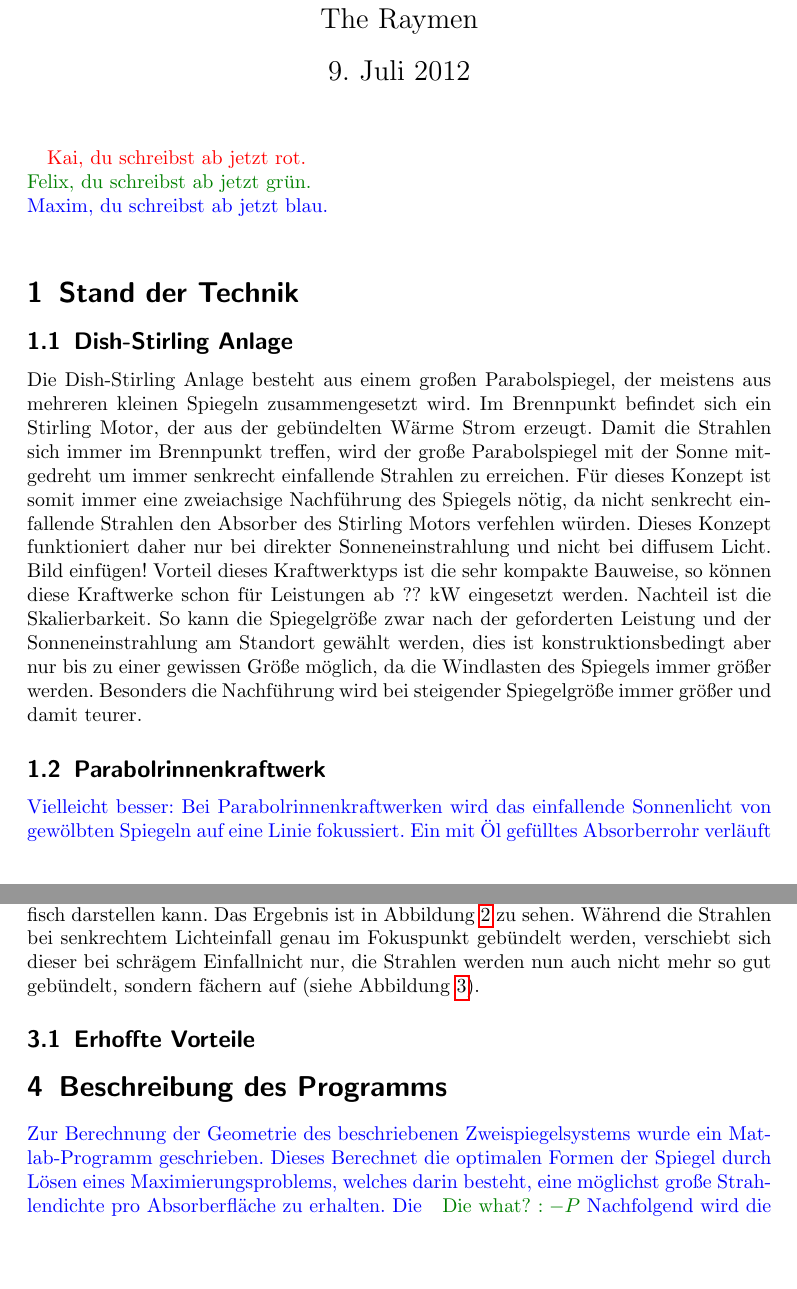
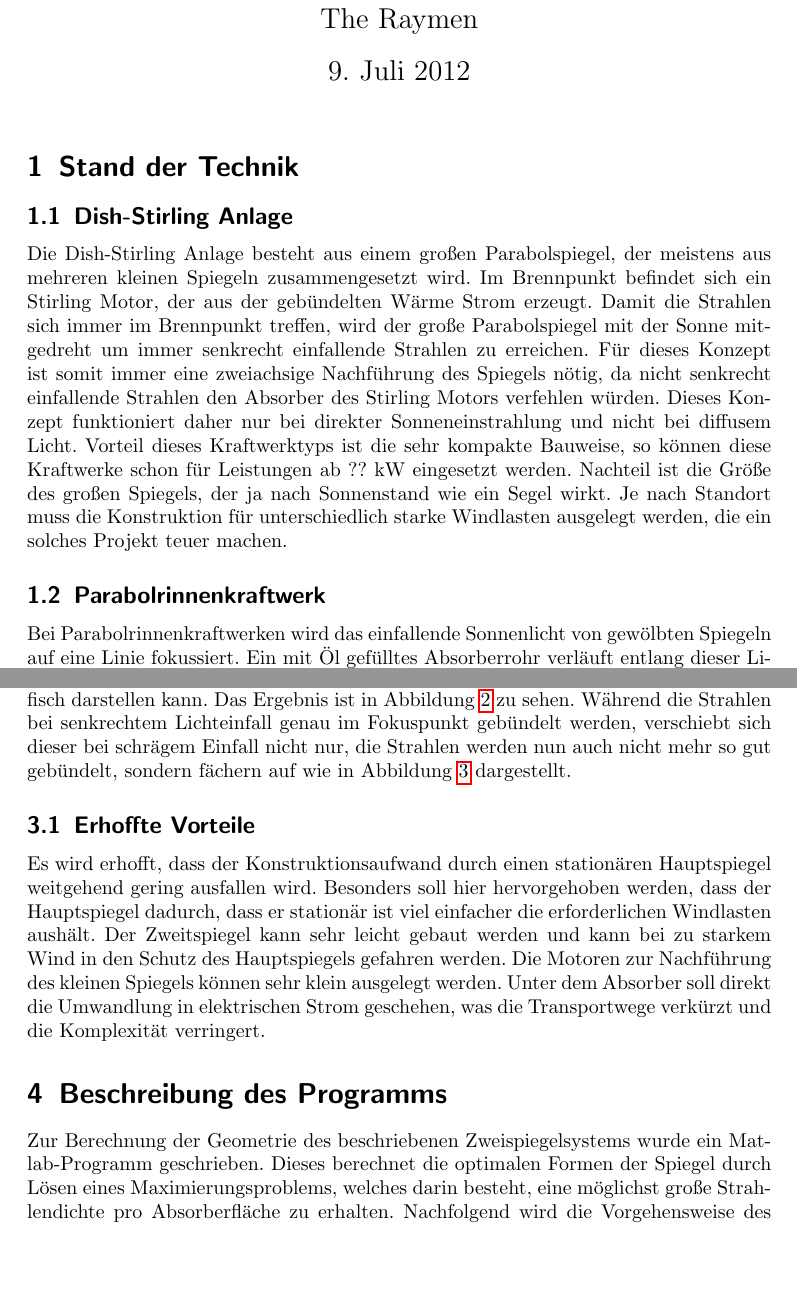
Before and after one commit to kalectro/MaxRayPower, a LaTeX document (Dokumentation/Ausarbeitung.tex): two parts of pages 1 and 4 of 9 before the commit and two parts of pages 1 and 3 of 8 after it, joined at a grey line, cut so that both start at the same text, the shorter picture padded with empty space. Compiled offline with pdfLaTeX.

Commit message:
Farben entfernt, Korrekturen eingefügt

```diff
--- a/Dokumentation/Ausarbeitung.tex
+++ b/Dokumentation/Ausarbeitung.tex
@@ -44,24 +34,17 @@
-\kai{Kai, du schreibst ab jetzt rot.}\newline
-\felix{Felix, du schreibst ab jetzt grün.}\newline
-\maxim{Maxim, du schreibst ab jetzt blau.}\newline
 
 \section{Stand der Technik}
 
 \subsection{Dish-Stirling Anlage}
-Die Dish-Stirling Anlage besteht aus einem großen Parabolspiegel, der meistens aus mehreren kleinen Spiegeln zusammengesetzt wird. Im Brennpunkt befindet sich ein Stirling Motor, der aus der gebündelten Wärme Strom erzeugt. Damit die Strahlen sich immer im Brennpunkt treffen, wird der große Parabolspiegel mit der Sonne mitgedreht um immer senkrecht einfallende Strahlen zu erreichen. Für dieses Konzept ist somit immer eine zweiachsige Nachführung des Spiegels nötig, da nicht senkrecht einfallende Strahlen den Absorber des Stirling Motors verfehlen würden. Dieses Konzept funktioniert daher nur bei direkter Sonneneinstrahlung und nicht bei diffusem Licht. Bild einfügen! Vorteil dieses Kraftwerktyps ist die sehr kompakte Bauweise, so können diese Kraftwerke schon für Leistungen ab ??
+Die Dish-Stirling Anlage besteht aus einem großen Parabolspiegel, der meistens aus mehreren kleinen Spiegeln zusammengesetzt wird. Im Brennpunkt befindet sich ein Stirling Motor, der aus der gebündelten Wärme Strom erzeugt. Damit die Strahlen sich immer im Brennpunkt treffen, wird der große Parabolspiegel mit der Sonne mitgedreht um immer senkrecht einfallende Strahlen zu erreichen. Für dieses Konzept ist somit immer eine zweiachsige Nachführung des Spiegels nötig, da nicht senkrecht einfallende Strahlen den Absorber des Stirling Motors verfehlen würden. Dieses Konzept funktioniert daher nur bei direkter Sonneneinstrahlung und nicht bei diffusem Licht. Vorteil dieses Kraftwerktyps ist die sehr kompakte Bauweise, so können diese Kraftwerke schon für Leistungen ab ??
 %TODO Finden
- kW eingesetzt werden. Nachteil ist die Skalierbarkeit. So kann die Spiegelgröße zwar nach der geforderten Leistung und der Sonneneinstrahlung am Standort gewählt werden, dies ist konstruktionsbedingt aber nur bis zu einer gewissen Größe möglich, da die Windlasten des Spiegels immer größer werden. Besonders die Nachführung wird bei steigender Spiegelgröße immer größer und damit teurer.
+ kW eingesetzt werden. Nachteil ist die Größe des großen Spiegels, der ja nach Sonnenstand wie ein Segel wirkt. Je nach Standort muss die Konstruktion für unterschiedlich starke Windlasten ausgelegt werden, die ein solches Projekt teuer machen.
 
 \subsection{Parabolrinnenkraftwerk}
-
-\maxim{Vielleicht besser: Bei Parabolrinnenkraftwerken wird das einfallende Sonnenlicht von gewölbten Spiegeln auf eine Linie fokussiert. Ein mit Öl gefülltes Absorberrohr verläuft entlang dieser Linie. Die durch das Öl transportierte Energie kann in einem Gas- oder einem Dampfkraftwerk zur Stromerzeugung genutzt werden (s. Abb~\ref{pic:parabolrinnen}). Der Vorteil von Parabolrinnenkraftwerken gegenüber Dish-Stirling-Anlagen besteht darin, dass die Nachführung nur
-%http://upload.wikimedia.org/wikipedia/commons/6/63/Solar_Plant_kl.jpg
-\begin{figure}[h]
+\begin{figure}[htb]
 	\centering
 	\def\svgwidth{.6\textwidth}
-	\includegraphics[width=\textwidth]{Solar_Plant_kl}%felix
-
-	%\input{images/Parabolrinnenkraftwerk.pdf_tex}
+	\includegraphics[width=\textwidth]{Solar_Plant_kl}
+	%http://upload.wikimedia.org/wikipedia/commons/6/63/Solar_Plant_kl.jpg
 	\label{pic:parabolrinnen}
 \end{figure}
-}\hfill\newline\newline
+Bei Parabolrinnenkraftwerken wird das einfallende Sonnenlicht von gewölbten Spiegeln auf eine Linie fokussiert. Ein mit Öl gefülltes Absorberrohr verläuft entlang dieser Linie. Die durch das Öl transportierte Energie kann in einem Gas- und Dampfkraftwerk zur Stromerzeugung genutzt werden (s. Abb~\ref{pic:parabolrinnen}). Der Vorteil von Parabolrinnenkraftwerken gegenüber Dish-Stirling-Anlagen besteht darin, dass die Nachführung nur einachsig erfolgen muss und somit ein günstigeres System realisiert werden kann. Ein weiterer Vorteil ist, dass ein stationäres Kraftwerk verwendet werden kann, das an einer beliebigen Stelle platziert werden kann.
@@ -101,16 +62,15 @@ Ziel dieses Projekts ist die Kombination der kompakten Bauweise einer Dish-Stirl
 
 \section{Vorstellung des Konzepts}
-Es wurde zuerst untersucht wie sich schräg einfallende Strahlung auf den Fokuspunkt der Strahlen auswirkt. Für solche Versuche wurde ein Raytracing Programm in Matlab geschrieben, das beliebig viele Strahlen in einer beliebigen Richtung erzeugt, den Schnittpunkt mit einem Spiegel findet, die Reflexionsrichtung berechnet und alles grafisch darstellen kann. Das Ergebnis ist in Abbildung~\ref{pic:2dreflektion} zu sehen. Während die Strahlen bei senkrechtem Lichteinfall genau im Fokuspunkt gebündelt werden, verschiebt sich dieser
-bei schrägem Einfall%hat gefehlt ;)
-nicht nur, die Strahlen werden nun auch nicht mehr so gut gebündelt, sondern fächern auf (siehe Abbildung~\ref{pic:2dreflektion_schraeg}).
-
-\begin{figure}[ht]
+Es wurde zuerst untersucht wie sich schräg einfallende Strahlung auf den Fokuspunkt der Strahlen auswirkt. Für solche Versuche wurde ein Raytracing Programm in Matlab geschrieben, das beliebig viele Strahlen in einer beliebigen Richtung erzeugt, den Schnittpunkt mit einem Spiegel findet, die Reflexionsrichtung berechnet und alles grafisch darstellen kann.
+\begin{figure}[htb]
 	\centering
 	\includegraphics[width=\textwidth]{images/2d_gerade}
 	\caption{Gerader Einfall auf Parabolspiegel}
 	\label{pic:2dreflektion}
 \end{figure}
-\begin{figure}[ht]
+Das Ergebnis ist in Abbildung~\ref{pic:2dreflektion} zu sehen. Während die Strahlen bei senkrechtem Lichteinfall genau im Fokuspunkt gebündelt werden, verschiebt sich dieser
+bei schrägem Einfall nicht nur, die Strahlen werden nun auch nicht mehr so gut gebündelt, sondern fächern auf wie in Abbildung~\ref{pic:2dreflektion_schraeg} dargestellt.
+\begin{figure}[htb]
 	\centering
 	\includegraphics[width=\textwidth]{images/2d_schraeg_20_grad}
 	\caption{Schräger Einfall auf Parabolspiegel (20$^{\circ}$ zur vertikalen Achse)}
@@ -118,10 +78,8 @@ nicht nur, die Strahlen werden nun auch nicht mehr so gut gebündelt, sondern f
 \end{figure}
 
 \subsection{Erhoffte Vorteile}
+Es wird erhofft, dass der Konstruktionsaufwand durch einen stationären Hauptspiegel weitgehend gering ausfallen wird. Besonders soll hier hervorgehoben werden, dass der Hauptspiegel dadurch, dass er stationär ist viel einfacher die erforderlichen Windlasten aushält. Der Zweitspiegel kann sehr leicht gebaut werden und kann bei zu starkem Wind in den Schutz des Hauptspiegels gefahren werden. Die Motoren zur Nachführung des kleinen Spiegels können sehr klein ausgelegt werden. Unter dem Absorber soll direkt die Umwandlung in elektrischen Strom geschehen, was die Transportwege verkürzt und die Komplexität verringert.
 
 \section{Beschreibung des Programms}
-\maxim{
-Zur Berechnung der Geometrie des beschriebenen Zweispiegelsystems wurde ein Mat"-lab-Programm geschrieben. Dieses Berechnet die optimalen Formen der Spiegel durch Lösen eines Maximierungsproblems, welches darin besteht, eine möglichst große Strahlendichte pro Absorberfläche zu erhalten. Die } \felix{Die what? $:-P$}\maxim{
-Nachfolgend wird die Vorgehensweise des Programms grob beschrieben.
-}
+Zur Berechnung der Geometrie des beschriebenen Zweispiegelsystems wurde ein Mat"-lab-Programm geschrieben. Dieses berechnet die optimalen Formen der Spiegel durch Lösen eines Maximierungsproblems, welches darin besteht, eine möglichst große Strahlendichte pro Absorberfläche zu erhalten. Nachfolgend wird die Vorgehensweise des Programms grob beschrieben.
 
```
Also changed, not shown: Dokumentation/Ausarbeitung.pdf, Dokumentation/Ausarbeitung.tex (58 more changed lines), 1 other file.
